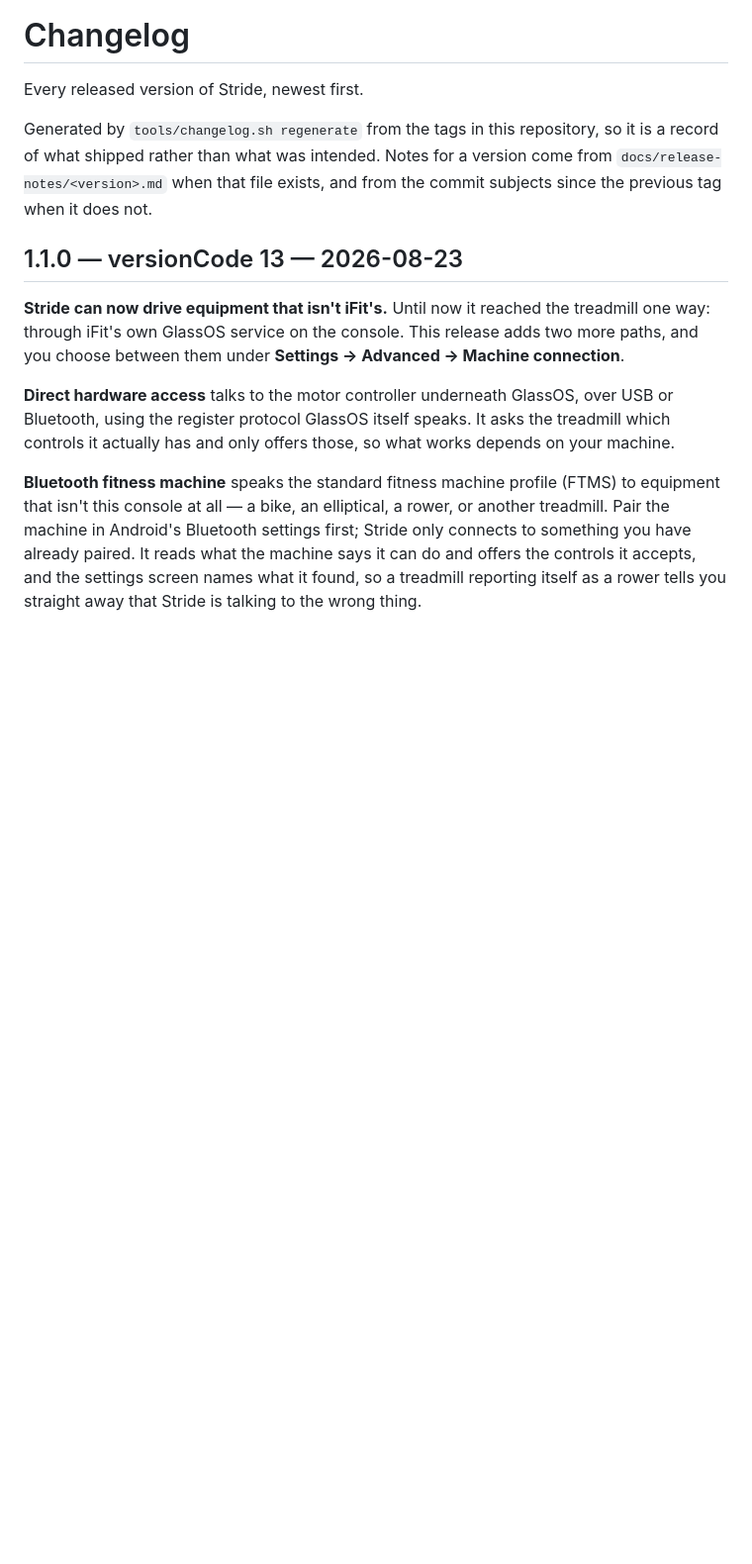
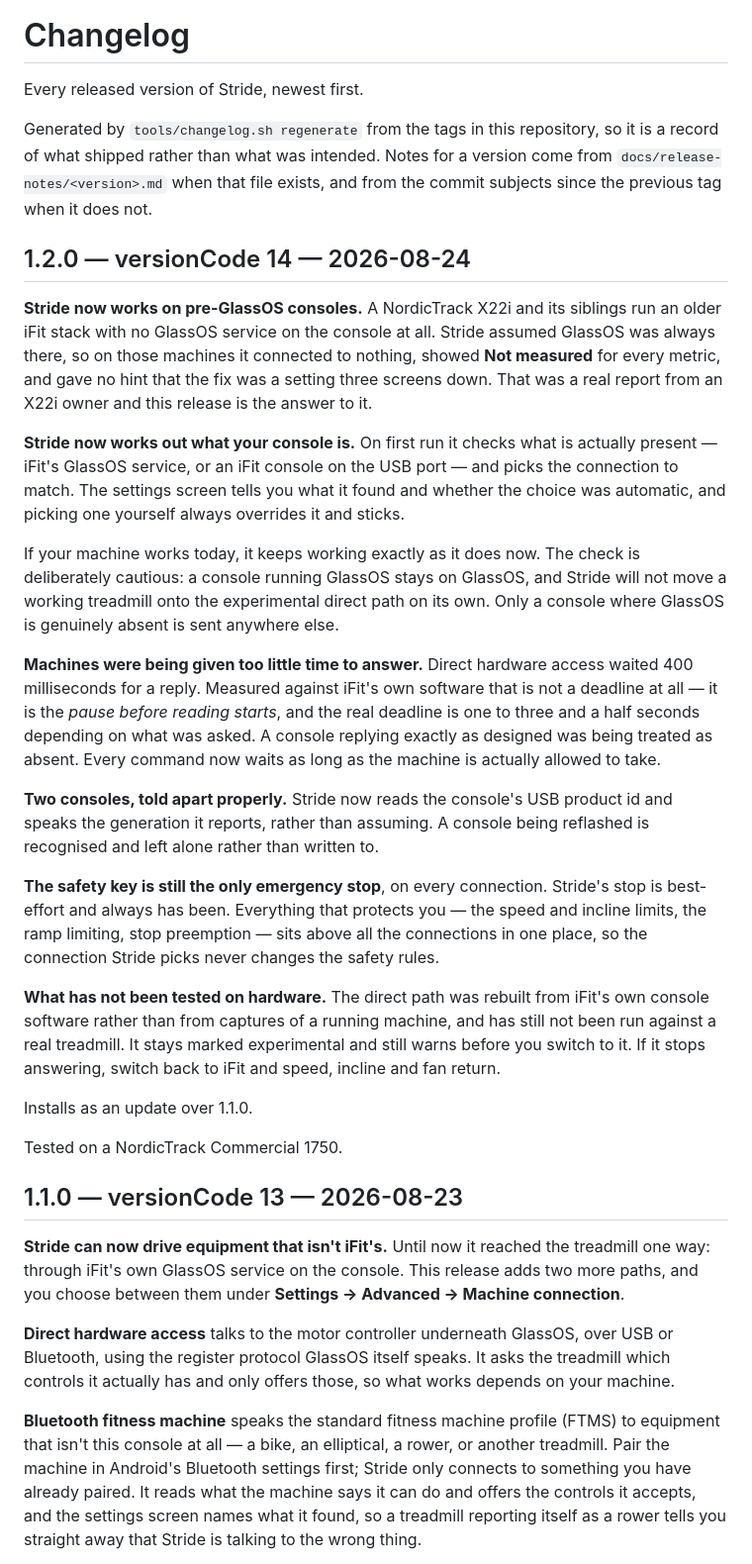
Before and after one commit to Clancey/stride, a Markdown page: CHANGELOG.md, the part around the change. Shown at 99% size. Rendered like a GitHub page; blank space fills up the shorter version.

Commit message:
Record 1.2.0 in the changelog

```diff
--- a/CHANGELOG.md
+++ b/CHANGELOG.md
@@ -6,6 +6,26 @@ Generated by `tools/changelog.sh regenerate` from the tags in this repository, s
 what shipped rather than what was intended. Notes for a version come from
 `docs/release-notes/<version>.md` when that file exists, and from the commit subjects since the previous
 tag when it does not.
+
+## 1.2.0 — versionCode 14 — 2026-08-24
+
+**Stride now works on pre-GlassOS consoles.** A NordicTrack X22i and its siblings run an older iFit stack with no GlassOS service on the console at all. Stride assumed GlassOS was always there, so on those machines it connected to nothing, showed **Not measured** for every metric, and gave no hint that the fix was a setting three screens down. That was a real report from an X22i owner and this release is the answer to it.
+
+**Stride now works out what your console is.** On first run it checks what is actually present — iFit's GlassOS service, or an iFit console on the USB port — and picks the connection to match. The settings screen tells you what it found and whether the choice was automatic, and picking one yourself always overrides it and sticks.
+
+If your machine works today, it keeps working exactly as it does now. The check is deliberately cautious: a console running GlassOS stays on GlassOS, and Stride will not move a working treadmill onto the experimental direct path on its own. Only a console where GlassOS is genuinely absent is sent anywhere else.
+
+**Machines were being given too little time to answer.** Direct hardware access waited 400 milliseconds for a reply. Measured against iFit's own software that is not a deadline at all — it is the *pause before reading starts*, and the real deadline is one to three and a half seconds depending on what was asked. A console replying exactly as designed was being treated as absent. Every command now waits as long as the machine is actually allowed to take.
+
+**Two consoles, told apart properly.** Stride now reads the console's USB product id and speaks the generation it reports, rather than assuming. A console being reflashed is recognised and left alone rather than written to.
+
+**The safety key is still the only emergency stop**, on every connection. Stride's stop is best-effort and always has been. Everything that protects you — the speed and incline limits, the ramp limiting, stop preemption — sits above all the connections in one place, so the connection Stride picks never changes the safety rules.
+
+**What has not been tested on hardware.** The direct path was rebuilt from iFit's own console software rather than from captures of a running machine, and has still not been run against a real treadmill. It stays marked experimental and still warns before you switch to it. If it stops answering, switch back to iFit and speed, incline and fan return.
+
+Installs as an update over 1.1.0.
+
+Tested on a NordicTrack Commercial 1750.
 
 ## 1.1.0 — versionCode 13 — 2026-08-23
 
```
